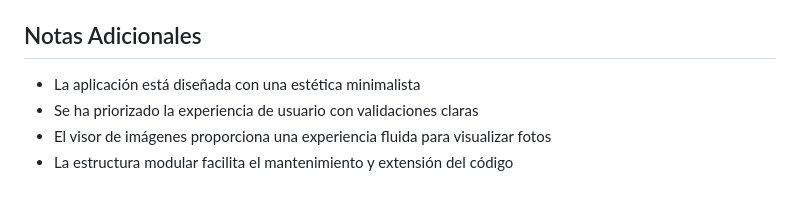
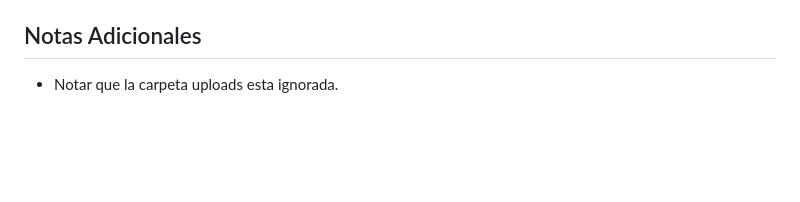
Before and after one commit to paul0li/desarrollo_web_paula_jorquera, a Markdown page: README.md, the part around the change. GitHub-like rendering; blank space fills up the shorter version.

```diff
--- a/README.md
+++ b/README.md
@@ -114,7 +114,4 @@ Se organizó el CSS en tres archivos principales:
 
 ## Notas Adicionales
 
-- La aplicación está diseñada con una estética minimalista
-- Se ha priorizado la experiencia de usuario con validaciones claras
-- El visor de imágenes proporciona una experiencia fluida para visualizar fotos
-- La estructura modular facilita el mantenimiento y extensión del código
+- Notar que la carpeta uploads esta ignorada.
```
